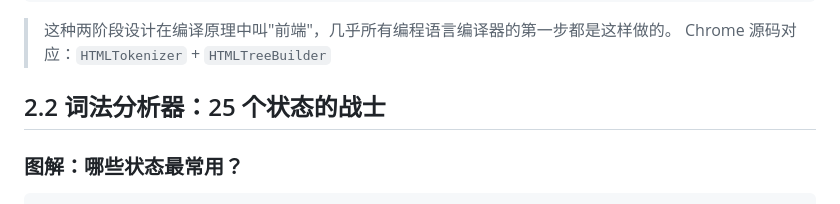
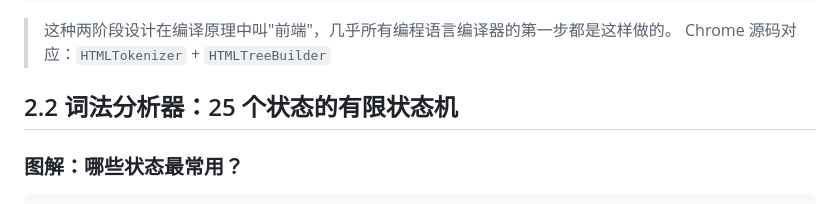
Before and after one commit to chenthewho/how-browsers-work, a Markdown page: docs/02-html-parser.md, the part around the change. GitHub-like rendering.

Commit message:
docs: 修正措辞，'战士' → '有限状态机'

```diff
--- a/docs/02-html-parser.md
+++ b/docs/02-html-parser.md
@@ -30,7 +30,7 @@ HTML 字符串
 > 这种两阶段设计在编译原理中叫"前端"，几乎所有编程语言编译器的第一步都是这样做的。
 > Chrome 源码对应：`HTMLTokenizer` + `HTMLTreeBuilder`
 
-## 2.2 词法分析器：25 个状态的战士
+## 2.2 词法分析器：25 个状态的有限状态机
 
 ### 图解：哪些状态最常用？
 
```
